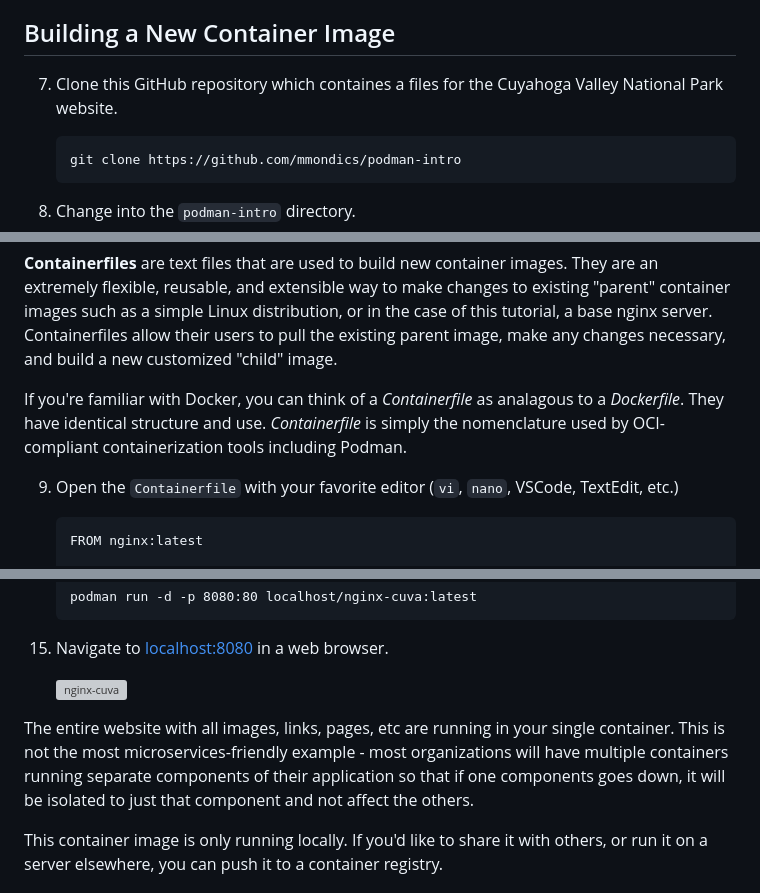
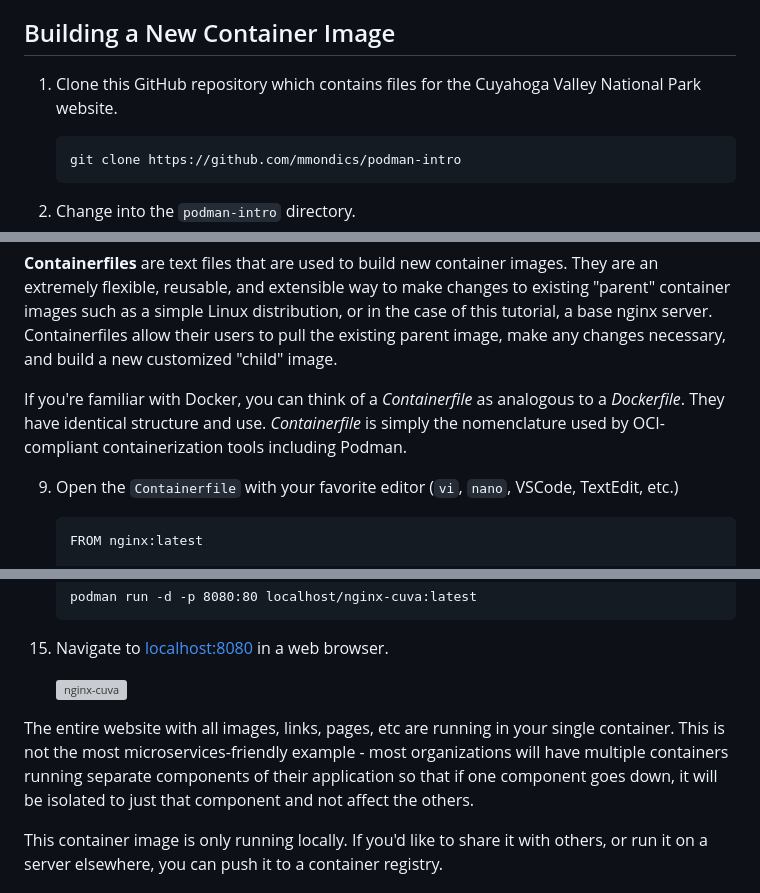
Before and after one commit to mmondics/podman-intro, a Markdown page: README.md, 3 parts joined by grey strips. Drawn GitHub-style; grey boxes are pictures that could not be loaded.

````diff
--- a/README.md
+++ b/README.md
@@ -197,7 +197,7 @@ Now that you have a container image stored locally, the next step is to run it a
 
 ## Building a New Container Image
 
-7. Clone this GitHub repository which containes a files for the Cuyahoga Valley National Park website.
+1. Clone this GitHub repository which contains files for the Cuyahoga Valley National Park website.
 
     ```text
     git clone https://github.com/mmondics/podman-intro
@@ -226,7 +226,7 @@ Now that you have a container image stored locally, the next step is to run it a
 
 **Containerfiles** are text files that are used to build new container images. They are an extremely flexible, reusable, and extensible way to make changes to existing "parent" container images such as a simple Linux distribution, or in the case of this tutorial, a base nginx server. Containerfiles allow their users to pull the existing parent image, make any changes necessary, and build a new customized "child" image.
 
-If you're familiar with Docker, you can think of a *Containerfile* as analagous to a *Dockerfile*. They have identical structure and use. *Containerfile* is simply the nomenclature used by OCI-compliant containerization tools including Podman.
+If you're familiar with Docker, you can think of a *Containerfile* as analogous to a *Dockerfile*. They have identical structure and use. *Containerfile* is simply the nomenclature used by OCI-compliant containerization tools including Podman.
 
 9. Open the `Containerfile` with your favorite editor (`vi`, `nano`, VSCode, TextEdit, etc.)
 
@@ -343,5 +343,5 @@ Because of this layered approach, it generally makes sense to combine `RUN` inst
 
-The entire website with all images, links, pages, etc are running in your single container. This is not the most microservices-friendly example - most organizations will have multiple containers running separate components of their application so that if one components goes down, it will be isolated to just that component and not affect the others.
+The entire website with all images, links, pages, etc are running in your single container. This is not the most microservices-friendly example - most organizations will have multiple containers running separate components of their application so that if one component goes down, it will be isolated to just that component and not affect the others.
 
 This container image is only running locally. If you'd like to share it with others, or run it on a server elsewhere, you can push it to a container registry.
 
````
Also changed, not shown: other parts of README.md (+18 -18 lines).
